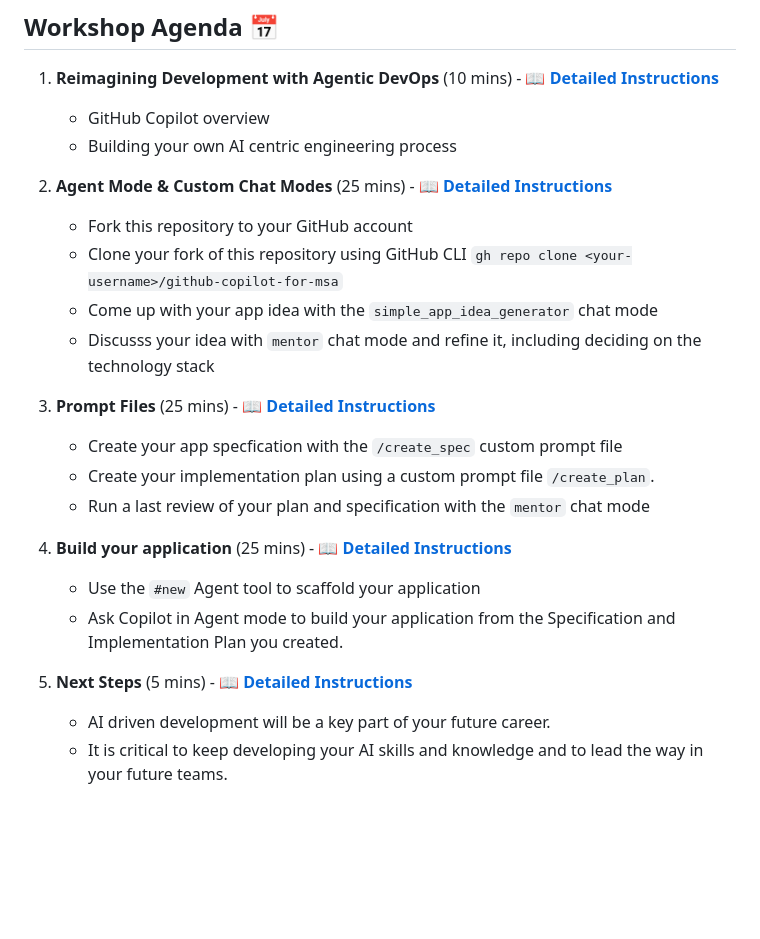
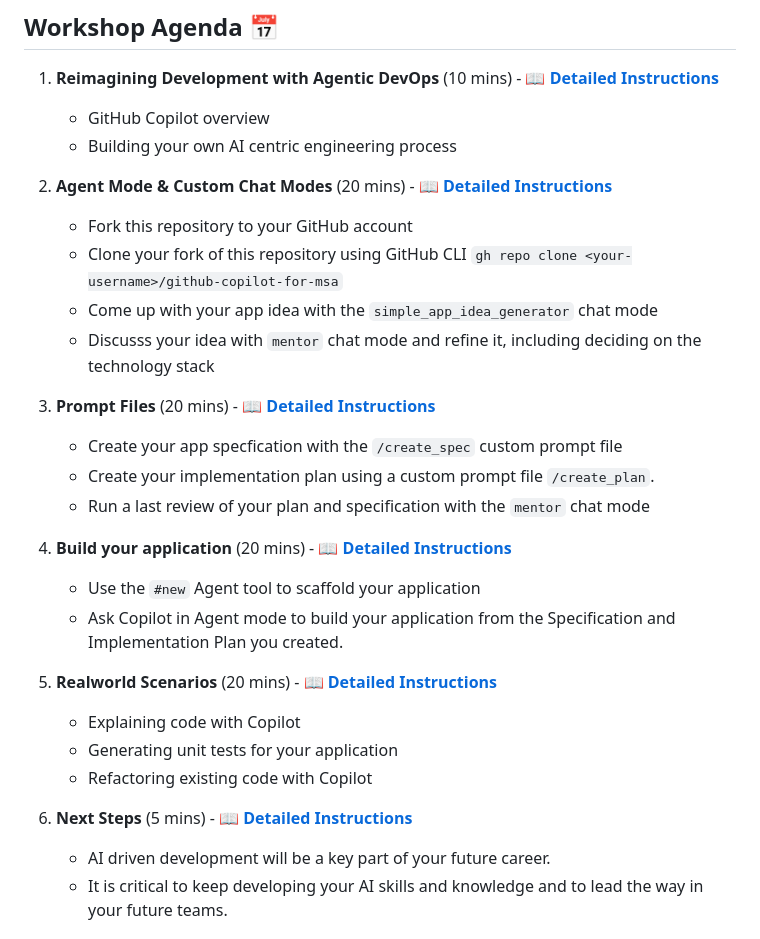
Before and after one commit to tongye-nz/github-copilot-for-msa, a Markdown page: README.md, the part around the change. Drawn GitHub-style; blank space fills up the shorter version.

Commit message:
Add workshop steps for real-world scenarios and next steps in AI development

```diff
--- a/README.md
+++ b/README.md
@@ -45,22 +45,27 @@ The key to using AI to create production ready applications is to provide ground
    - GitHub Copilot overview
    - Building your own AI centric engineering process
 
-2. **Agent Mode & Custom Chat Modes** (25 mins) - 📖 [**Detailed Instructions**](workshop-step-2-agent-mode-and-custom-chat-modes.md)
+2. **Agent Mode & Custom Chat Modes** (20 mins) - 📖 [**Detailed Instructions**](workshop-step-2-agent-mode-and-custom-chat-modes.md)
    - Fork this repository to your GitHub account
    - Clone your fork of this repository using GitHub CLI `gh repo clone <your-username>/github-copilot-for-msa`
    - Come up with your app idea with the `simple_app_idea_generator` chat mode
    - Discusss your idea with `mentor` chat mode and refine it, including deciding on the technology stack
 
-3. **Prompt Files** (25 mins) - 📖 [**Detailed Instructions**](workshop-step-3-prompt-files.md)
+3. **Prompt Files** (20 mins) - 📖 [**Detailed Instructions**](workshop-step-3-prompt-files.md)
    - Create your app specfication with the `/create_spec` custom prompt file
    - Create your implementation plan using a custom prompt file `/create_plan`.
    - Run a last review of your plan and specification with the `mentor` chat mode
 
-4. **Build your application** (25 mins) - 📖 [**Detailed Instructions**](workshop-step-4-build-your-application.md)
+4. **Build your application** (20 mins) - 📖 [**Detailed Instructions**](workshop-step-4-build-your-application.md)
    - Use the `#new` Agent tool to scaffold your application
    - Ask Copilot in Agent mode to build your application from the Specification and Implementation Plan you created.
 
-5. **Next Steps** (5 mins) - 📖 [**Detailed Instructions**](workshop-step-5-next-steps.md)
+5. **Realworld Scenarios** (20 mins) - 📖 [**Detailed Instructions**](workshop-step-5-realworld-scenarios.md)
+   - Explaining code with Copilot
+   - Generating unit tests for your application
+   - Refactoring existing code with Copilot
+
+6. **Next Steps** (5 mins) - 📖 [**Detailed Instructions**](workshop-step-6-next-steps.md)
     - AI driven development will be a key part of your future career.
     - It is critical to keep developing your AI skills and knowledge and to lead the way in your future teams.
 
```
Also changed, not shown: workshop-step-2-agent-mode-and-custom-chat-modes.md (+74 -39 lines), workshop-step-5-realworld-scenarios.md (added, +117 -0 lines), image.png (added), images/github-copilot-enter-your-first-prompt.png (added), images/github-copilot-mentor-mode-complete.png (added), images/github-copilot-select-custom-agent.png (added), images/github-copilot-simple-app-idea-generator-ready.png (added), images/github-copilot-simple-app-idea-generator-start.png (added), workshop-step-6-next-steps.md (renamed from workshop-step-5-next-steps.md).
